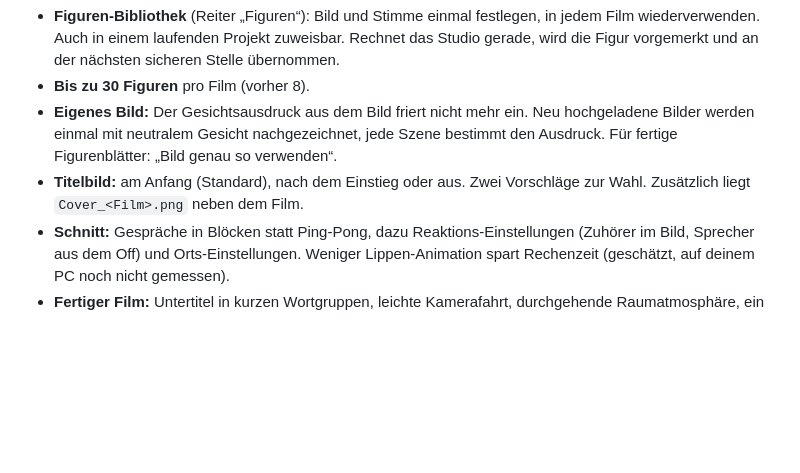
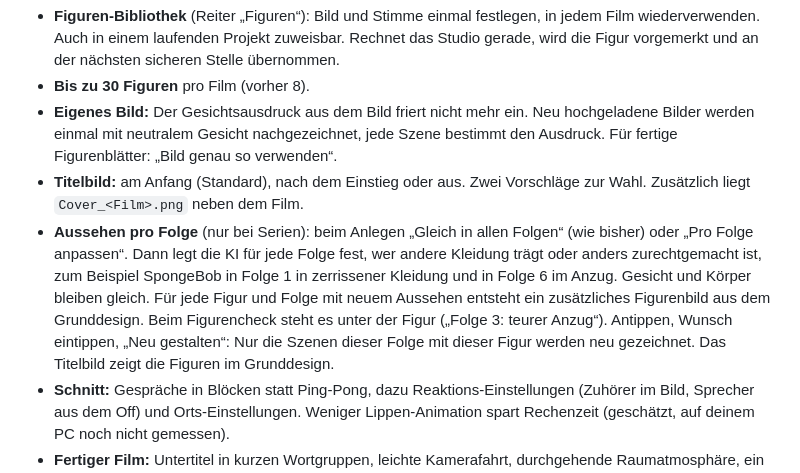
Before and after one commit to CaybyAli/Cay-Ki_Studio, a Markdown page: cay_studio_app/README_DE.md, the part around the change. GitHub-like rendering; blank space fills up the shorter version.

Commit message:
Looks per episode: README_DE 0.18.0 and Start und Update
Co-Authored-By: Claude Opus 5.5 <noreply@anthropic.com>
Claude-Session: https://claude.ai/code/session_01V8J6621vwmRjtSZm1swauE

```diff
--- a/cay_studio_app/README_DE.md
+++ b/cay_studio_app/README_DE.md
@@ -4,6 +4,7 @@
 - **Bis zu 30 Figuren** pro Film (vorher 8).
 - **Eigenes Bild:** Der Gesichtsausdruck aus dem Bild friert nicht mehr ein. Neu hochgeladene Bilder werden einmal mit neutralem Gesicht nachgezeichnet, jede Szene bestimmt den Ausdruck. Für fertige Figurenblätter: „Bild genau so verwenden“.
 - **Titelbild:** am Anfang (Standard), nach dem Einstieg oder aus. Zwei Vorschläge zur Wahl. Zusätzlich liegt `Cover_<Film>.png` neben dem Film.
+- **Aussehen pro Folge** (nur bei Serien): beim Anlegen „Gleich in allen Folgen“ (wie bisher) oder „Pro Folge anpassen“. Dann legt die KI für jede Folge fest, wer andere Kleidung trägt oder anders zurechtgemacht ist, zum Beispiel SpongeBob in Folge 1 in zerrissener Kleidung und in Folge 6 im Anzug. Gesicht und Körper bleiben gleich. Für jede Figur und Folge mit neuem Aussehen entsteht ein zusätzliches Figurenbild aus dem Grunddesign. Beim Figurencheck steht es unter der Figur („Folge 3: teurer Anzug“). Antippen, Wunsch eintippen, „Neu gestalten“: Nur die Szenen dieser Folge mit dieser Figur werden neu gezeichnet. Das Titelbild zeigt die Figuren im Grunddesign.
 - **Schnitt:** Gespräche in Blöcken statt Ping-Pong, dazu Reaktions-Einstellungen (Zuhörer im Bild, Sprecher aus dem Off) und Orts-Einstellungen. Weniger Lippen-Animation spart Rechenzeit (geschätzt, auf deinem PC noch nicht gemessen).
 - **Fertiger Film:** Untertitel in kurzen Wortgruppen, leichte Kamerafahrt, durchgehende Raumatmosphäre, ein „Wusch“ bei stummen Action-Einstellungen.
 - **Lautstärke:** Musik, Geräusche und Umgebung per Regler. Bei einem fertigen Film: „Lautstärke und Ton ändern“. Der Autopilot wartet dann, bis du den Ton selbst freigibst. Fertige Animationen werden wiederverwendet.
```
Also changed, not shown: Cay_Studio_Start_und_Update.md (+1 -0 lines).
